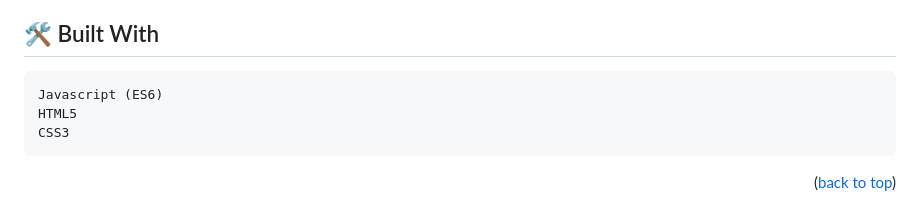
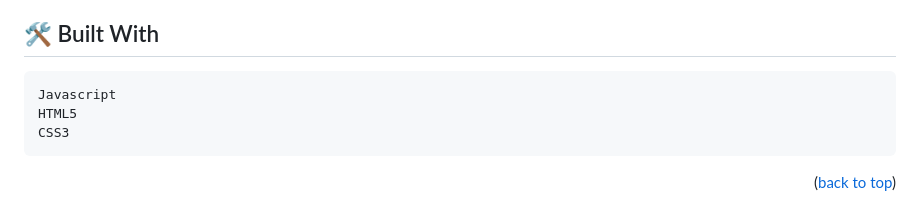
Before and after one commit to eric2umeh/awesome-books, a Markdown page: README.md, the part around the change. GitHub-like rendering.

```diff
--- a/README.md
+++ b/README.md
@@ -32,7 +32,7 @@
 
 ## 🛠 Built With <a name="built-with"></a>
 
-    Javascript (ES6)
+    Javascript
     HTML5
     CSS3
 
```
